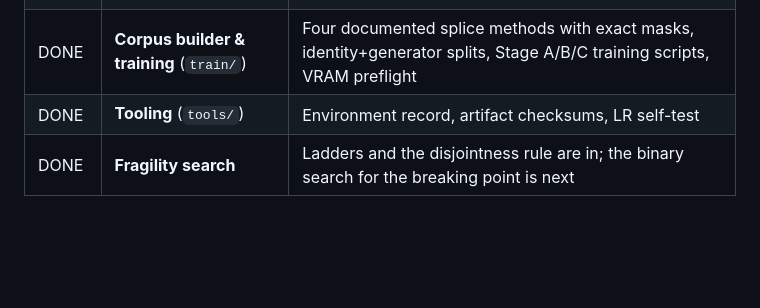
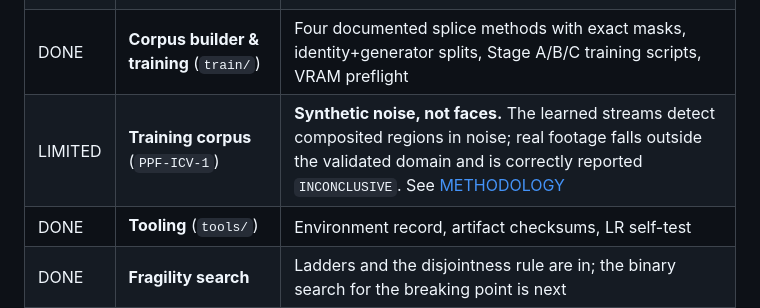
Before and after one commit to Jenak26/team-peri-peri-fries, a Markdown page: README.md, the part around the change. Drawn GitHub-style; blank space fills up the shorter version.

```diff
--- a/README.md
+++ b/README.md
@@ -560,6 +560,7 @@ purpose: it is the part that has to work whether or not the models finish traini
 | DONE | **Fragility axes** (`fragility`) | Three ladders, transform-set description, disjointness assertion enforced at import |
 | DONE | **Videoprint extractor** (`videoprint`) | 17-layer DnCNN + projection head, with an SRM residual filter bank as the fallback fingerprint |
 | DONE | **Corpus builder & training** (`train/`) | Four documented splice methods with exact masks, identity+generator splits, Stage A/B/C training scripts, VRAM preflight |
+| LIMITED | **Training corpus** (`PPF-ICV-1`) | **Synthetic noise, not faces.** The learned streams detect composited regions in noise; real footage falls outside the validated domain and is correctly reported `INCONCLUSIVE`. See [METHODOLOGY](docs/METHODOLOGY.md#what-the-shipped-corpus-actually-contains) |
 | DONE | **Tooling** (`tools/`) | Environment record, artifact checksums, LR self-test |
 | DONE | **Fragility search** | Ladders and the disjointness rule are in; the binary search for the breaking point is next |
 | DONE | **Intake & ledger** (L0, L6) | SHA-256 quarantine, ffprobe/EXIF, append-only hash chain |
```
Also changed, not shown: docs/METHODOLOGY.md (+49 -1 lines).
